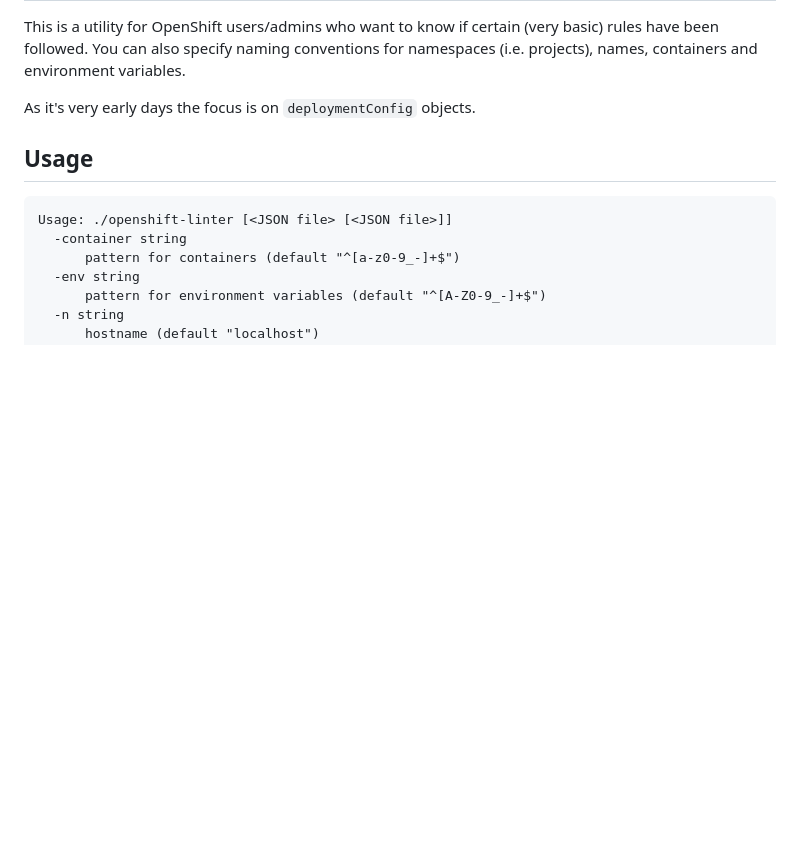
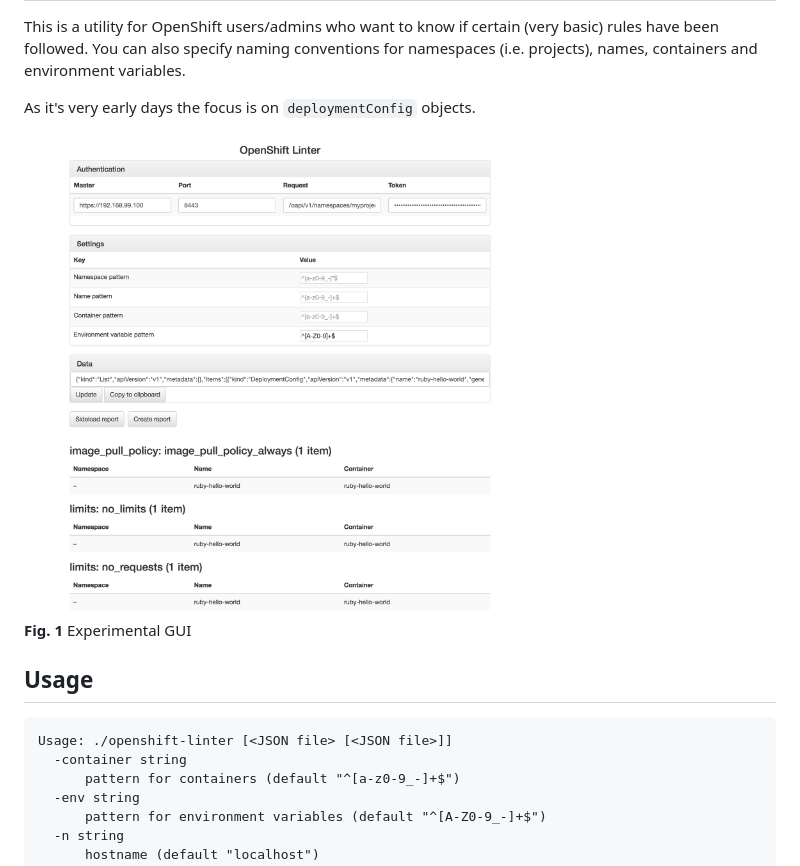
Before and after one commit to gerald1248/openshift-linter, a Markdown page: README.md, the part around the change. Drawn GitHub-style; pictures changed too: screenshots/openshift-linter.png (added); blank space fills up the shorter version.

```diff
--- a/README.md
+++ b/README.md
@@ -4,6 +4,10 @@ OpenShift Linter
 This is a utility for OpenShift users/admins who want to know if certain (very basic) rules have been followed. You can also specify naming conventions for namespaces (i.e. projects), names, containers and environment variables.
 
 As it's very early days the focus is on `deploymentConfig` objects.
+
+<img src="screenshots/openshift-linter.png" width="512" alt="Screenshot of the OpenShift Linter GUI"/>
+
+**Fig. 1** Experimental GUI
 
 Usage
 -----
```
